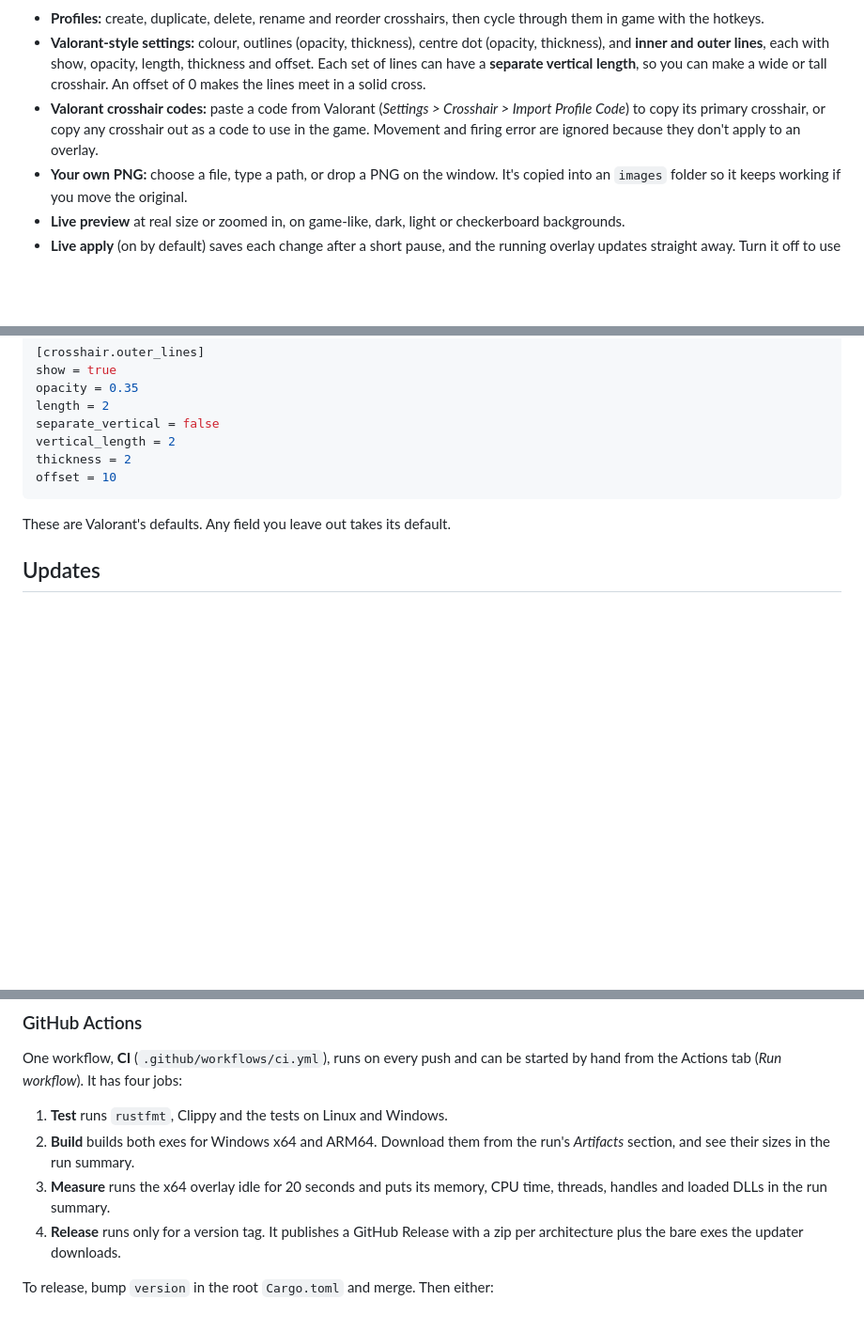
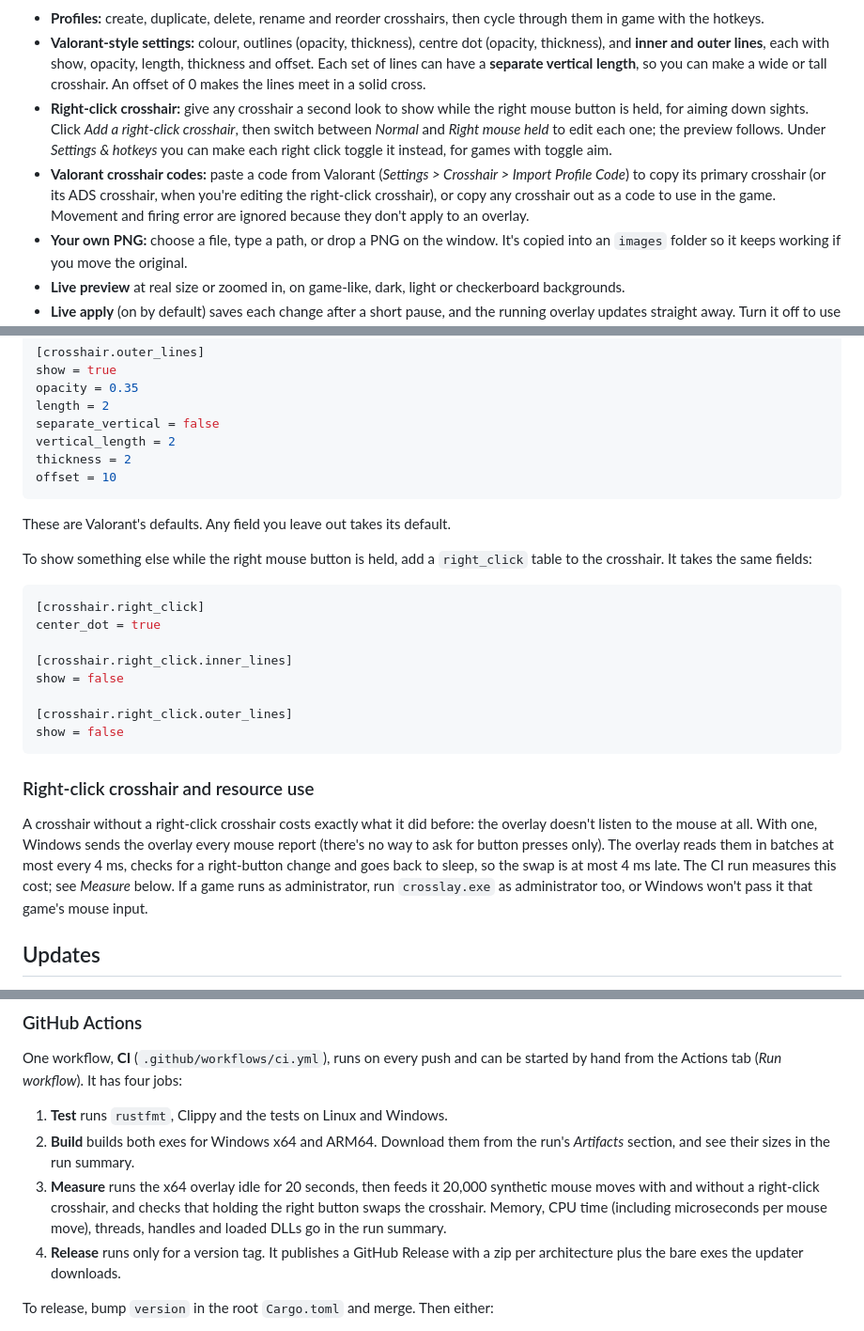
Before and after one commit to tacobellerontop-sudo/crosslay, a Markdown page: README.md, 3 parts joined by grey strips. Shown at 94% size. GitHub-like rendering; blank space fills up the shorter version.

````diff
--- a/README.md
+++ b/README.md
@@ -69,9 +73,15 @@ program already uses one, the overlay tells you at startup and keeps running wit
   thickness), and **inner and outer lines**, each with show, opacity, length, thickness and
   offset. Each set of lines can have a **separate vertical length**, so you can make a wide or
   tall crosshair. An offset of 0 makes the lines meet in a solid cross.
+- **Right-click crosshair:** give any crosshair a second look to show while the right mouse
+  button is held, for aiming down sights. Click *Add a right-click crosshair*, then switch
+  between *Normal* and *Right mouse held* to edit each one; the preview follows. Under
+  *Settings & hotkeys* you can make each right click toggle it instead, for games with toggle
+  aim.
 - **Valorant crosshair codes:** paste a code from Valorant (*Settings > Crosshair > Import
-  Profile Code*) to copy its primary crosshair, or copy any crosshair out as a code to use in the
-  game. Movement and firing error are ignored because they don't apply to an overlay.
+  Profile Code*) to copy its primary crosshair (or its ADS crosshair, when you're editing the
+  right-click crosshair), or copy any crosshair out as a code to use in the game. Movement and
+  firing error are ignored because they don't apply to an overlay.
 - **Your own PNG:** choose a file, type a path, or drop a PNG on the window. It's copied into an
   `images` folder so it keeps working if you move the original.
 - **Live preview** at real size or zoomed in, on game-like, dark, light or checkerboard
@@ -164,6 +175,29 @@ offset = 10
 
 These are Valorant's defaults. Any field you leave out takes its default.
 
+To show something else while the right mouse button is held, add a `right_click` table to the
+crosshair. It takes the same fields:
+
+```toml
+[crosshair.right_click]
+center_dot = true
+
+[crosshair.right_click.inner_lines]
+show = false
+
+[crosshair.right_click.outer_lines]
+show = false
+```
+
+### Right-click crosshair and resource use
+
+A crosshair without a right-click crosshair costs exactly what it did before: the overlay doesn't
+listen to the mouse at all. With one, Windows sends the overlay every mouse report (there's no
+way to ask for button presses only). The overlay reads them in batches at most every 4 ms, checks
+for a right-button change and goes back to sleep, so the swap is at most 4 ms late. The CI run measures this cost; see *Measure* below. If a game runs as
+administrator, run `crosslay.exe` as administrator too, or Windows won't pass it that game's
+mouse input.
+
 ## Updates
 
 When `auto_update` is on (the default), the overlay starts `crosslay-editor --update` once each
@@ -203,8 +237,10 @@ from the Actions tab (*Run workflow*). It has four jobs:
 1. **Test** runs `rustfmt`, Clippy and the tests on Linux and Windows.
 2. **Build** builds both exes for Windows x64 and ARM64. Download them from the run's
    *Artifacts* section, and see their sizes in the run summary.
-3. **Measure** runs the x64 overlay idle for 20 seconds and puts its memory, CPU time, threads,
-   handles and loaded DLLs in the run summary.
+3. **Measure** runs the x64 overlay idle for 20 seconds, then feeds it 20,000 synthetic mouse
+   moves with and without a right-click crosshair, and checks that holding the right button
+   swaps the crosshair. Memory, CPU time (including microseconds per mouse move), threads,
+   handles and loaded DLLs go in the run summary.
 4. **Release** runs only for a version tag. It publishes a GitHub Release with a zip per
    architecture plus the bare exes the updater downloads.
 
````
Also changed, not shown: other parts of README.md (+5 -0 lines), idea.md (+36 -5 lines), docs/right-click.png (added), 11 other files.
